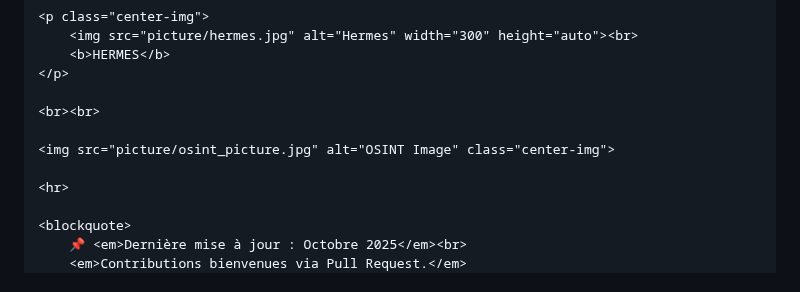
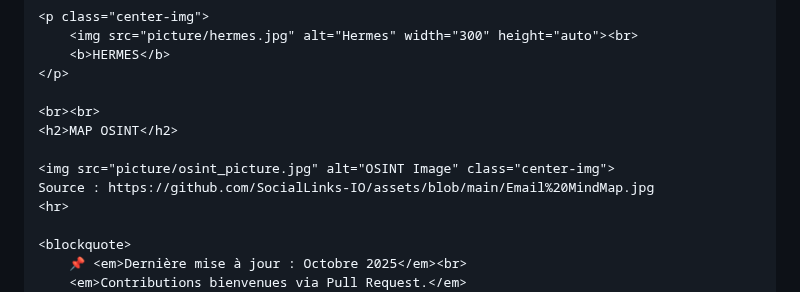
Before and after one commit to Anadema/OSINT-HUB-FR, a Markdown page: index.md, the part around the change. Drawn GitHub-style.

```diff
--- a/index.md
+++ b/index.md
@@ -504,9 +504,10 @@
     </p>
 
     <br><br>
+    <h2>MAP OSINT</h2>
 
     <img src="picture/osint_picture.jpg" alt="OSINT Image" class="center-img">
-
+    Source : https://github.com/SocialLinks-IO/assets/blob/main/Email%20MindMap.jpg
     <hr>
 
     <blockquote>
```
